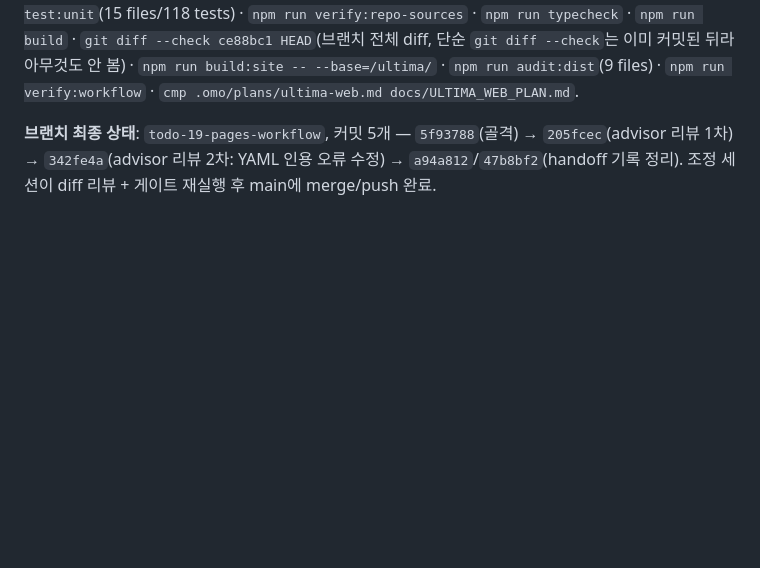
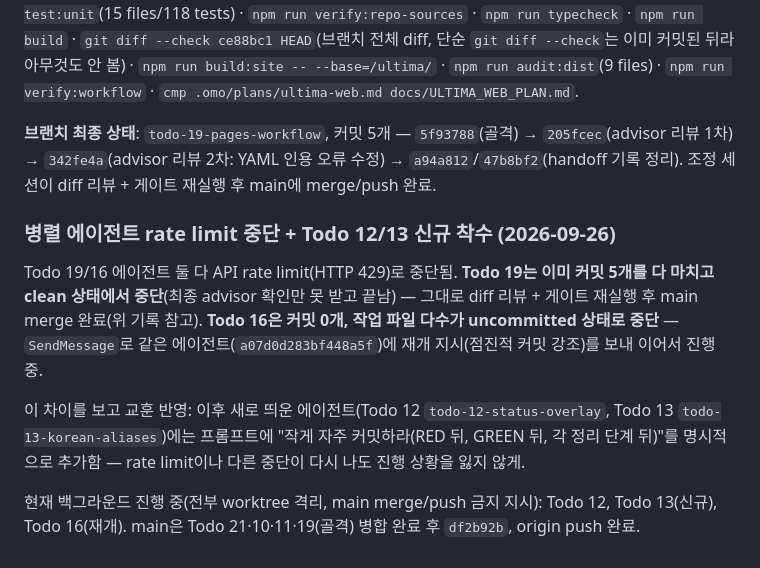
Before and after one commit to TaejinKim7-dev/ultima, a Markdown page: handoff.md, the part around the change. Drawn GitHub-style; blank space fills up the shorter version.

```diff
--- a/handoff.md
+++ b/handoff.md
@@ -798,3 +798,11 @@ python3 -c "import yaml; yaml.safe_load(open('.github/workflows/pages.yml'))"
 이 worktree(`build/wasm-release` 있음)에서 로컬 게이트 최종 재실행도 전부 exit 0: `npm ci` · `npm run test:unit`(15 files/118 tests) · `npm run verify:repo-sources` · `npm run typecheck` · `npm run build` · `git diff --check ce88bc1 HEAD`(브랜치 전체 diff, 단순 `git diff --check`는 이미 커밋된 뒤라 아무것도 안 봄) · `npm run build:site -- --base=/ultima/` · `npm run audit:dist`(9 files) · `npm run verify:workflow` · `cmp .omo/plans/ultima-web.md docs/ULTIMA_WEB_PLAN.md`.
 
 **브랜치 최종 상태**: `todo-19-pages-workflow`, 커밋 5개 — `5f93788`(골격) → `205fcec`(advisor 리뷰 1차) → `342fe4a`(advisor 리뷰 2차: YAML 인용 오류 수정) → `a94a812`/`47b8bf2`(handoff 기록 정리). 조정 세션이 diff 리뷰 + 게이트 재실행 후 main에 merge/push 완료.
+
+### 병렬 에이전트 rate limit 중단 + Todo 12/13 신규 착수 (2026-09-26)
+
+Todo 19/16 에이전트 둘 다 API rate limit(HTTP 429)로 중단됨. **Todo 19는 이미 커밋 5개를 다 마치고 clean 상태에서 중단**(최종 advisor 확인만 못 받고 끝남) — 그대로 diff 리뷰 + 게이트 재실행 후 main merge 완료(위 기록 참고). **Todo 16은 커밋 0개, 작업 파일 다수가 uncommitted 상태로 중단** — `SendMessage`로 같은 에이전트(`a07d0d283bf448a5f`)에 재개 지시(점진적 커밋 강조)를 보내 이어서 진행 중.
+
+이 차이를 보고 교훈 반영: 이후 새로 띄운 에이전트(Todo 12 `todo-12-status-overlay`, Todo 13 `todo-13-korean-aliases`)에는 프롬프트에 "작게 자주 커밋하라(RED 뒤, GREEN 뒤, 각 정리 단계 뒤)"를 명시적으로 추가함 — rate limit이나 다른 중단이 다시 나도 진행 상황을 잃지 않게.
+
+현재 백그라운드 진행 중(전부 worktree 격리, main merge/push 금지 지시): Todo 12, Todo 13(신규), Todo 16(재개). main은 Todo 21·10·11·19(골격) 병합 완료 후 `df2b92b`, origin push 완료.
```
Also changed, not shown: HANDOFF.md (+23 -27 lines), plan.md (+4 -5 lines).
